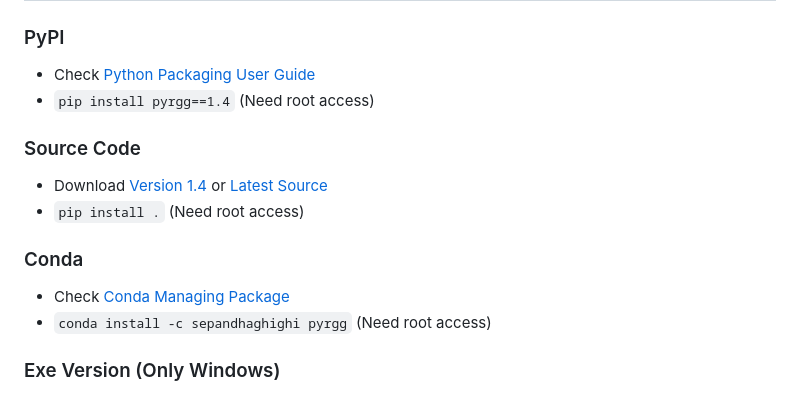
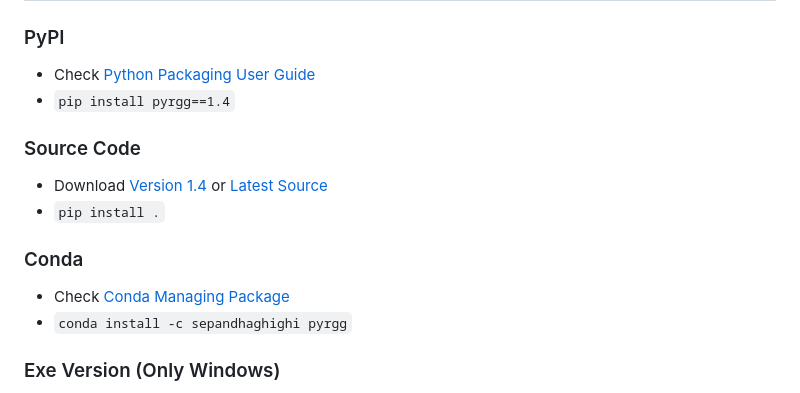
Before and after one commit to sepandhaghighi/pyrgg, a Markdown page: README.md, the part around the change. Rendered like a GitHub page.

Commit message:
doc : README.md updated

```diff
--- a/README.md
+++ b/README.md
@@ -91,16 +91,16 @@ PyRGG is a user-friendly synthetic random graph generator that is written in Pyt
 ### PyPI
 
 - Check [Python Packaging User Guide](https://packaging.python.org/installing/)
-- `pip install pyrgg==1.4` (Need root access)
+- `pip install pyrgg==1.4`
 
 ### Source Code
 - Download [Version 1.4](https://github.com/sepandhaghighi/pyrgg/archive/v1.4.zip) or [Latest Source ](https://github.com/sepandhaghighi/pyrgg/archive/dev.zip)
-- `pip install .` (Need root access)
+- `pip install .`
 
 ### Conda
 
 - Check [Conda Managing Package](https://conda.io)
-- `conda install -c sepandhaghighi pyrgg` (Need root access)
+- `conda install -c sepandhaghighi pyrgg`
 
 ### Exe Version (Only Windows)
 - Download [Exe-Version 1.4](https://github.com/sepandhaghighi/pyrgg/releases/download/v1.4/PYRGG-1.4.exe)
```
